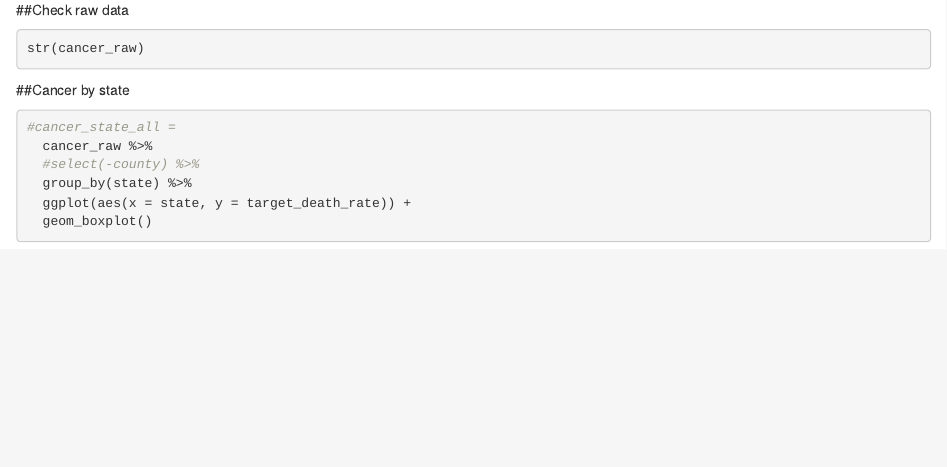
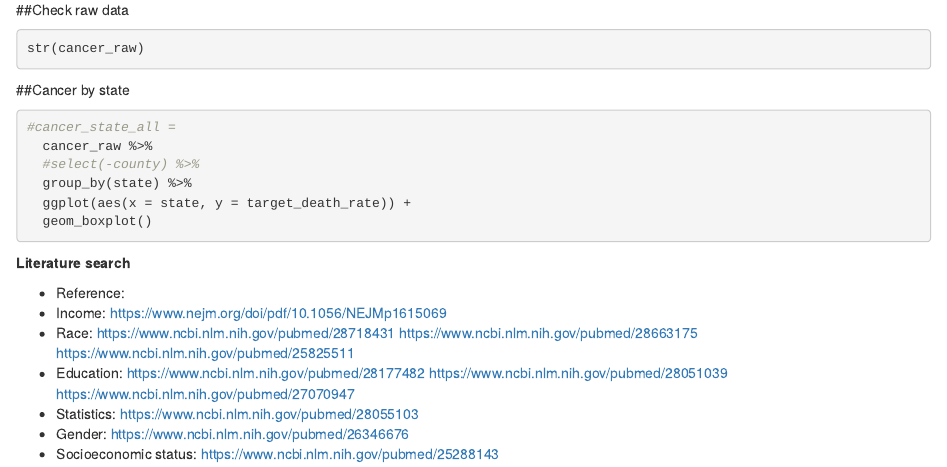
Before and after one commit to zixuanzhang/BM_Final_Project, an R Markdown document (bingyu.Rmd): the page in a window 1100 px wide, from 1010 px down. Rendered offline with R 4.5, knitr and Pandoc, with nearby package versions; the code chunks are not run, so their results and figures are left out.

Commit message:
add references

````diff
--- a/bingyu.Rmd
+++ b/bingyu.Rmd
@@ -73,3 +73,17 @@ str(cancer_raw)
   ggplot(aes(x = state, y = target_death_rate)) +
   geom_boxplot()
 ```
+
+**Literature search**
+
+* Reference:
+* Income: https://www.nejm.org/doi/pdf/10.1056/NEJMp1615069
+* Race: https://www.ncbi.nlm.nih.gov/pubmed/28718431
+        https://www.ncbi.nlm.nih.gov/pubmed/28663175
+        https://www.ncbi.nlm.nih.gov/pubmed/25825511
+* Education: https://www.ncbi.nlm.nih.gov/pubmed/28177482
+             https://www.ncbi.nlm.nih.gov/pubmed/28051039
+             https://www.ncbi.nlm.nih.gov/pubmed/27070947
+* Statistics: https://www.ncbi.nlm.nih.gov/pubmed/28055103
+* Gender: https://www.ncbi.nlm.nih.gov/pubmed/26346676
+* Socioeconomic status: https://www.ncbi.nlm.nih.gov/pubmed/25288143
````
Also changed, not shown: bingyu.html.
